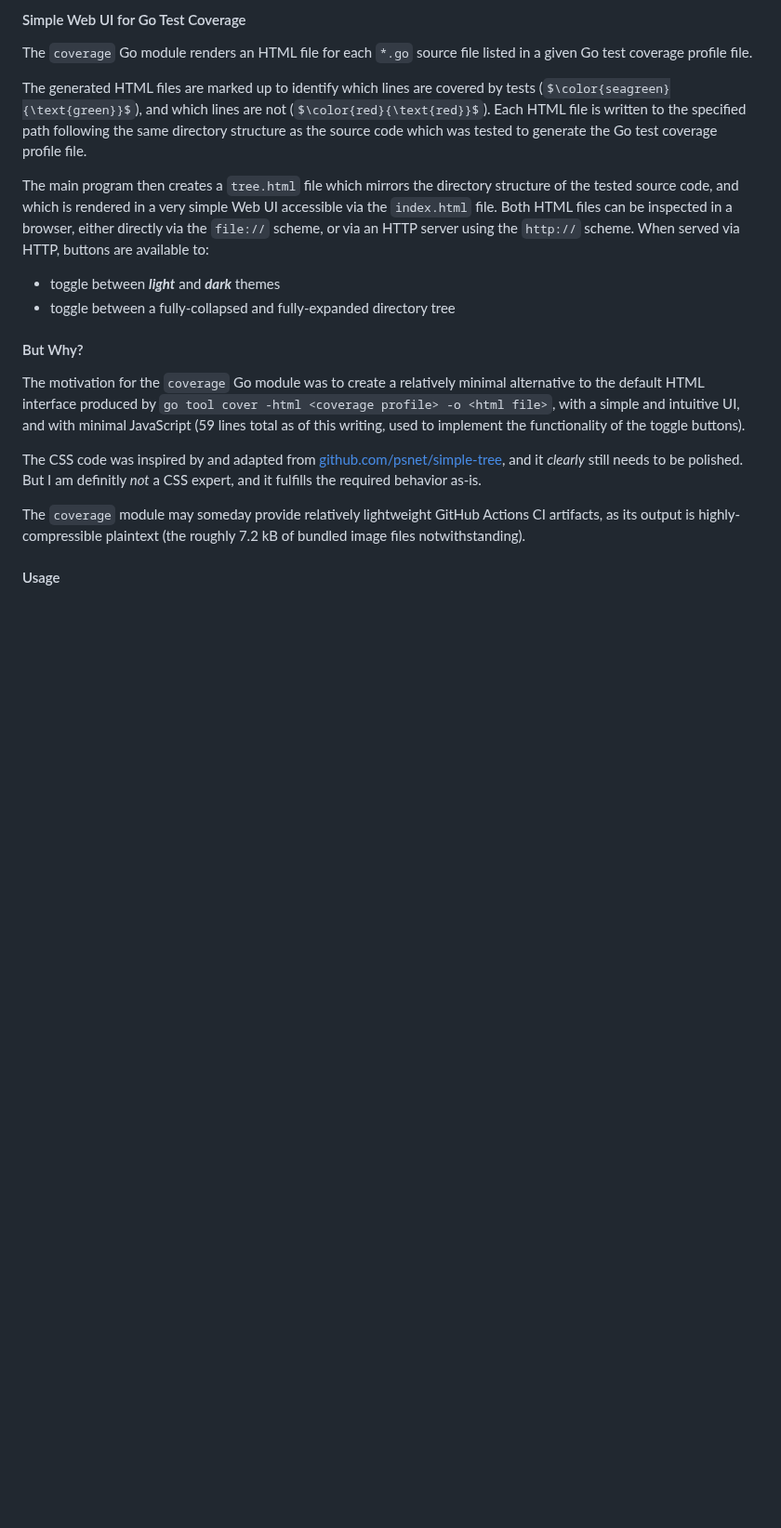
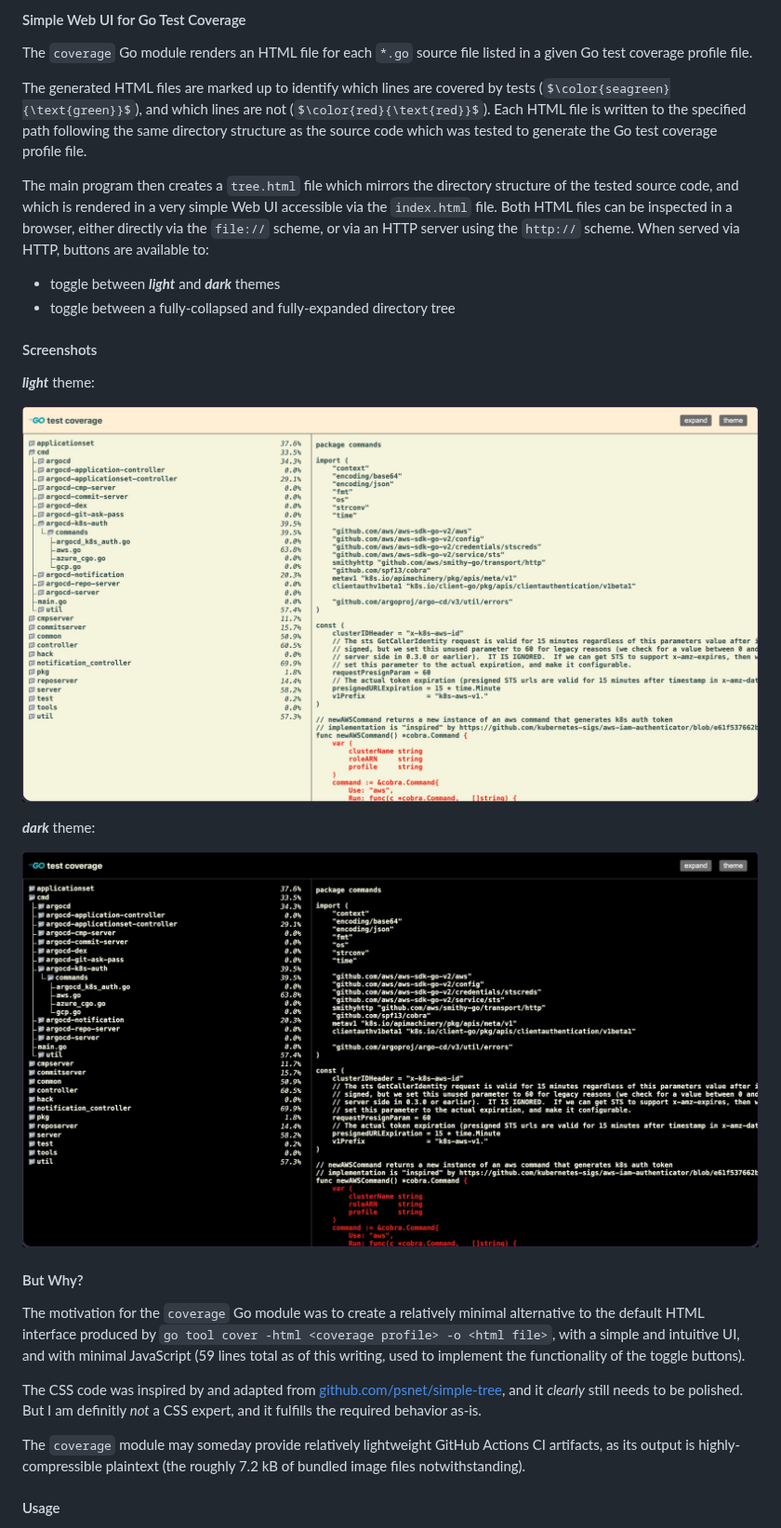
Before and after one commit to jbunds/coverage, a Markdown page: README.md, the part around the change. Shown at 93% size. Rendered like a GitHub page; pictures changed too: dark_theme.jpg (added), light_theme.jpg (added); some formulas as TeX source; blank space fills up the shorter version.

Commit message:
add screen shots

```diff
--- a/README.md
+++ b/README.md
@@ -1,4 +1,6 @@
 [simple-tree]: https://github.com/psnet/simple-tree
+[light theme]: ./light_theme.jpg
+[dark theme]:  ./dark_theme.jpg
 
 #### Simple Web UI for Go Test Coverage
 
@@ -10,6 +12,16 @@ The main program then creates a `tree.html` file which mirrors the directory str
 
 - toggle between ***light*** and ***dark*** themes
 - toggle between a fully-collapsed and fully-expanded directory tree
+
+#### Screenshots
+
+***light*** theme:
+
+![light theme][light theme]
+
+***dark*** theme:
+
+![dark theme][dark theme]
 
 #### But Why?
 
```
